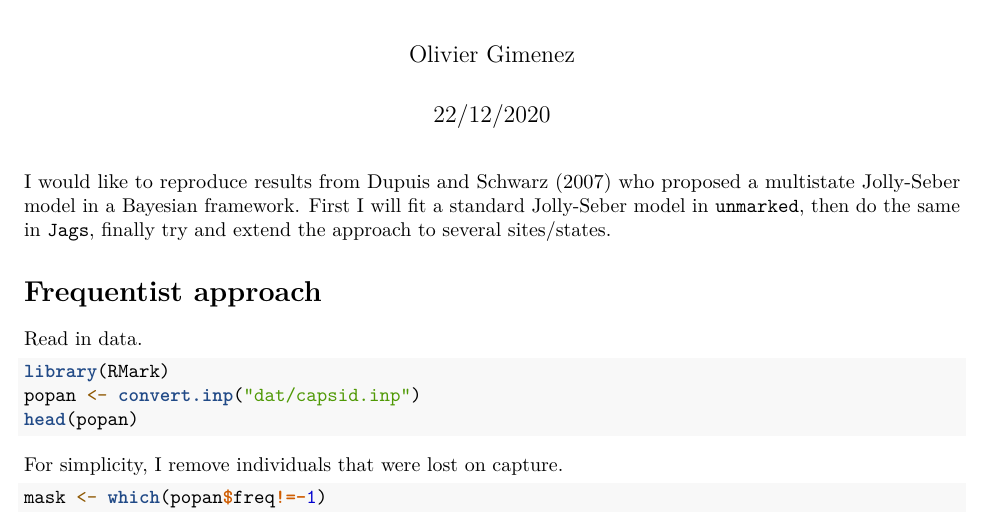
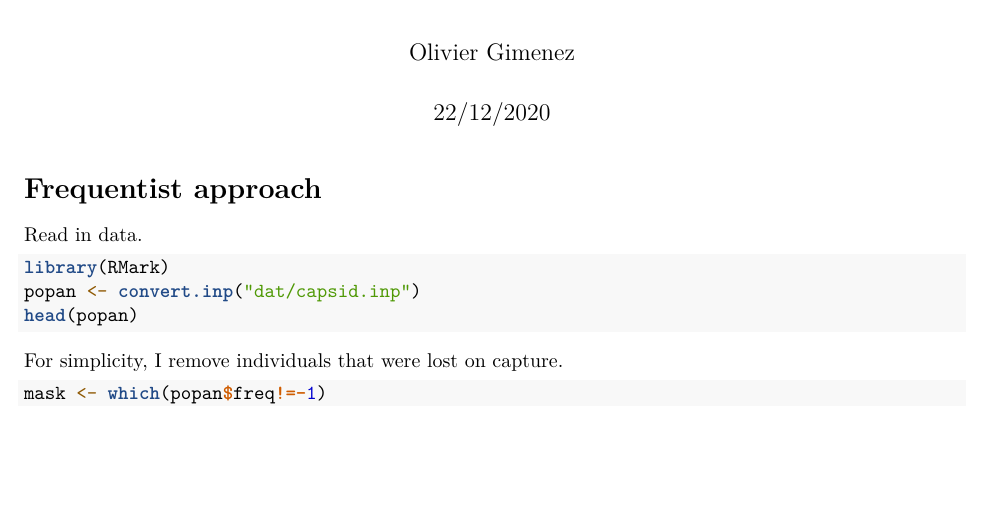
Before and after one commit to oliviergimenez/bayes-multistate-jollyseber, an R Markdown document (script.Rmd): part of page 1 of 13, cut so that both start at the same text, the shorter picture padded with empty space. Rendered offline with R 4.5, knitr and Pandoc, then LaTeX, with nearby package versions; the code chunks are not run, so their results and figures are left out.

Commit message:
Tweaked the Rmd file.

````diff
--- a/script.Rmd
+++ b/script.Rmd
@@ -21,8 +21,6 @@ knitr::opts_chunk$set(echo = TRUE,
 library(tidyverse)
 theme_set(theme_light())
 ```
-
-I would like to reproduce results from Dupuis and Schwarz (2007) who proposed a multistate Jolly-Seber model in a Bayesian framework. First I will fit a standard Jolly-Seber model in `unmarked`, then do the same in `Jags`, finally try and extend the approach to several sites/states.
 
 # Frequentist approach
 
````
